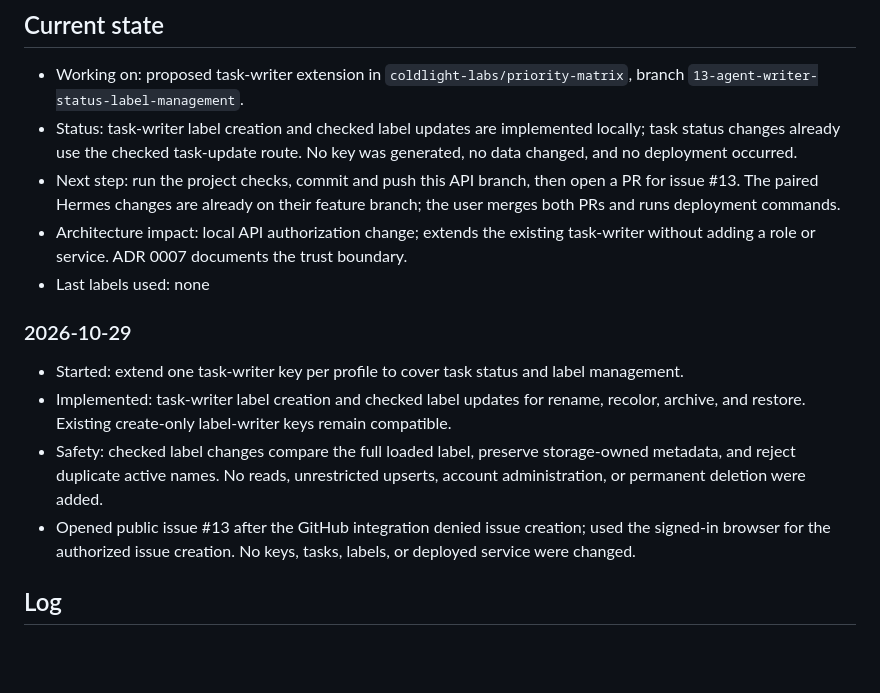
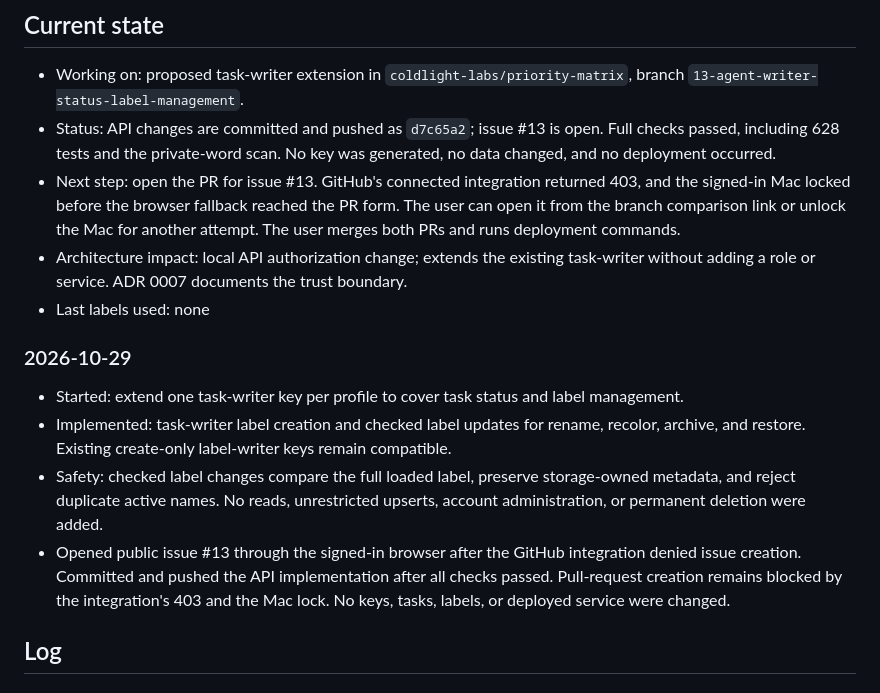
Before and after one commit to coldlight-labs/priority-matrix, a Markdown page: docs/progress.md, the part around the change. GitHub-like rendering; blank space fills up the shorter version.

Commit message:
Record issue 13 API branch handoff

```diff
--- a/docs/progress.md
+++ b/docs/progress.md
@@ -2,8 +2,8 @@
 
 ## Current state
 - Working on: proposed task-writer extension in `coldlight-labs/priority-matrix`, branch `13-agent-writer-status-label-management`.
-- Status: task-writer label creation and checked label updates are implemented locally; task status changes already use the checked task-update route. No key was generated, no data changed, and no deployment occurred.
-- Next step: run the project checks, commit and push this API branch, then open a PR for issue #13. The paired Hermes changes are already on their feature branch; the user merges both PRs and runs deployment commands.
+- Status: API changes are committed and pushed as `d7c65a2`; issue #13 is open. Full checks passed, including 628 tests and the private-word scan. No key was generated, no data changed, and no deployment occurred.
+- Next step: open the PR for issue #13. GitHub's connected integration returned 403, and the signed-in Mac locked before the browser fallback reached the PR form. The user can open it from the branch comparison link or unlock the Mac for another attempt. The user merges both PRs and runs deployment commands.
 - Architecture impact: local API authorization change; extends the existing task-writer without adding a role or service. ADR 0007 documents the trust boundary.
 - Last labels used: none
 
@@ -11,7 +11,7 @@
 - Started: extend one task-writer key per profile to cover task status and label management.
 - Implemented: task-writer label creation and checked label updates for rename, recolor, archive, and restore. Existing create-only label-writer keys remain compatible.
 - Safety: checked label changes compare the full loaded label, preserve storage-owned metadata, and reject duplicate active names. No reads, unrestricted upserts, account administration, or permanent deletion were added.
-- Opened public issue #13 after the GitHub integration denied issue creation; used the signed-in browser for the authorized issue creation. No keys, tasks, labels, or deployed service were changed.
+- Opened public issue #13 through the signed-in browser after the GitHub integration denied issue creation. Committed and pushed the API implementation after all checks passed. Pull-request creation remains blocked by the integration's 403 and the Mac lock. No keys, tasks, labels, or deployed service were changed.
 
 ## Log
 ### 2026-10-29
```
